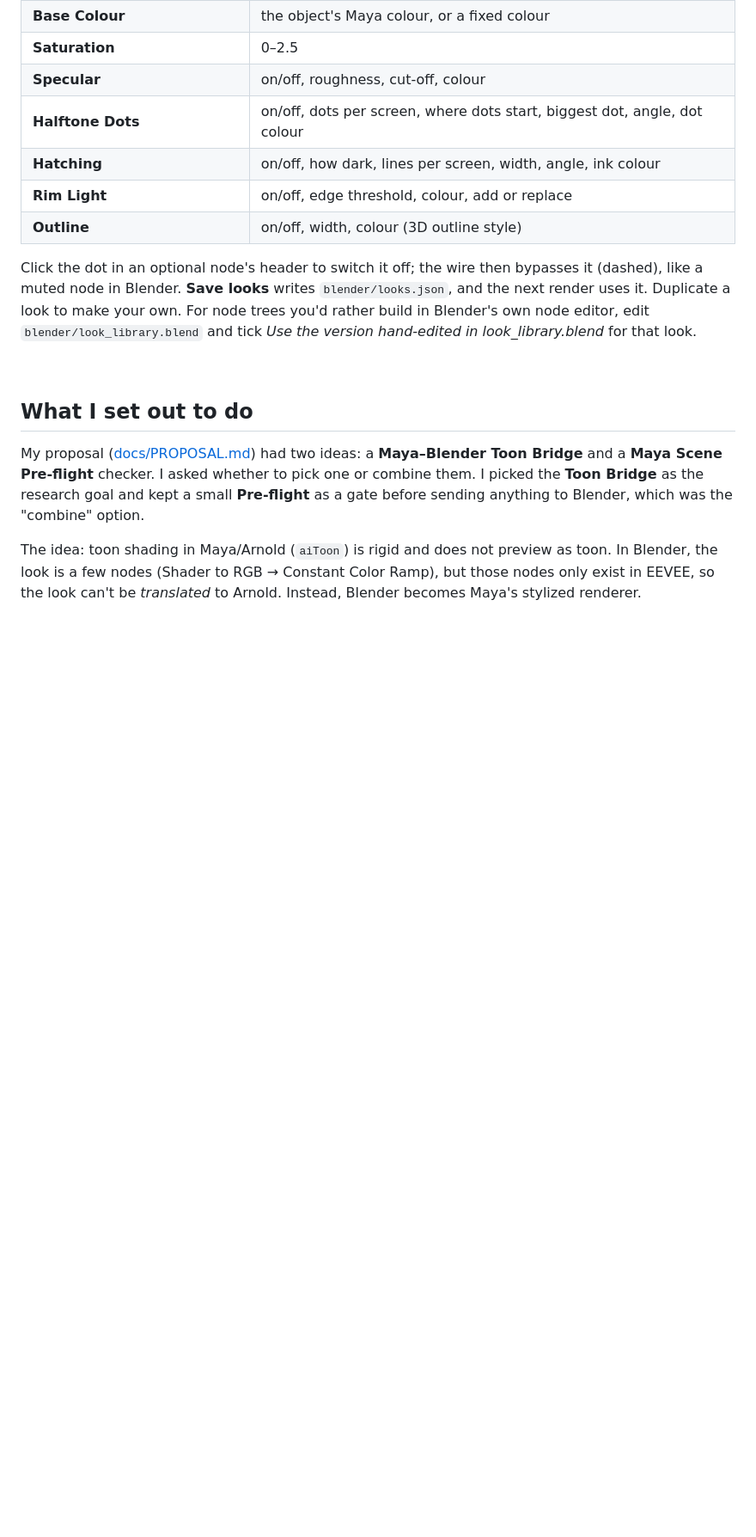
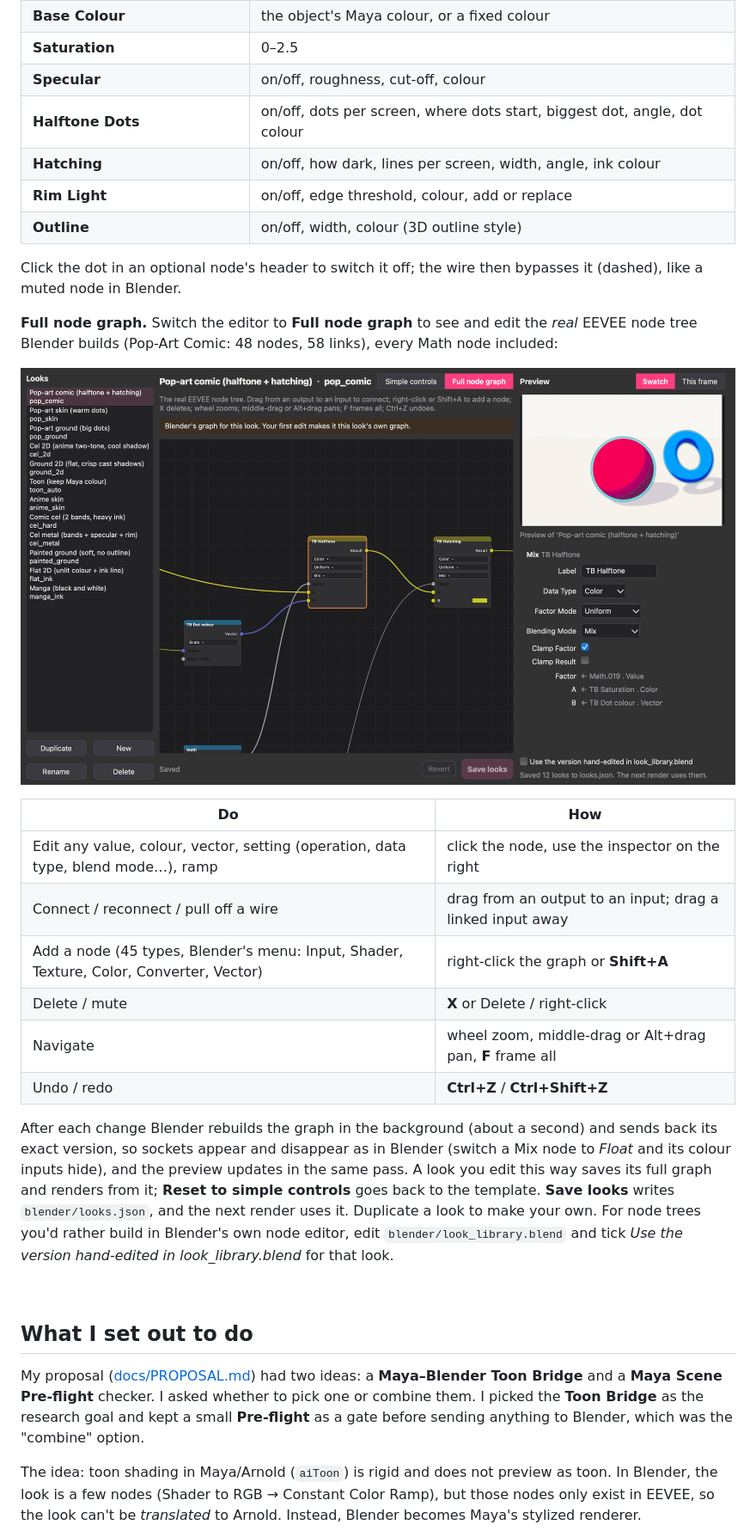
Before and after one commit to JerryXu52/Maya-Pipeline-Research-Project, a Markdown page: README.md, the part around one of its changes. Shown at 86% size. GitHub-like rendering; pictures changed too: docs/images/node_graph.png (added); blank space fills up the shorter version.

```diff
--- a/README.md
+++ b/README.md
@@ -68,7 +68,26 @@ Blender renders in the background as you edit, on a test swatch or **this frame
 | **Outline** | on/off, width, colour (3D outline style) |
 
 Click the dot in an optional node's header to switch it off; the wire then bypasses it
-(dashed), like a muted node in Blender. **Save looks** writes `blender/looks.json`, and the
+(dashed), like a muted node in Blender.
+
+**Full node graph.** Switch the editor to **Full node graph** to see and edit the *real*
+EEVEE node tree Blender builds (Pop-Art Comic: 48 nodes, 58 links), every Math node included:
+
+![Full node graph](docs/images/node_graph.png)
+
+| Do | How |
+|---|---|
+| Edit any value, colour, vector, setting (operation, data type, blend mode…), ramp | click the node, use the inspector on the right |
+| Connect / reconnect / pull off a wire | drag from an output to an input; drag a linked input away |
+| Add a node (45 types, Blender's menu: Input, Shader, Texture, Color, Converter, Vector) | right-click the graph or **Shift+A** |
+| Delete / mute | **X** or Delete / right-click |
+| Navigate | wheel zoom, middle-drag or Alt+drag pan, **F** frame all |
+| Undo / redo | **Ctrl+Z** / **Ctrl+Shift+Z** |
+
+After each change Blender rebuilds the graph in the background (about a second) and sends back
+its exact version, so sockets appear and disappear as in Blender (switch a Mix node to *Float*
+and its colour inputs hide), and the preview updates in the same pass. A look you edit this way
+saves its full graph and renders from it; **Reset to simple controls** goes back to the template. **Save looks** writes `blender/looks.json`, and the
 next render uses it. Duplicate a look to make your own. For node trees you'd rather build
 in Blender's own node editor, edit `blender/look_library.blend` and tick
 *Use the version hand-edited in look_library.blend* for that look.
```
Also changed, not shown: other parts of README.md (+8 -4 lines), docs/HOW_IT_WORKS.md (+22 -0 lines), 5 other files.
